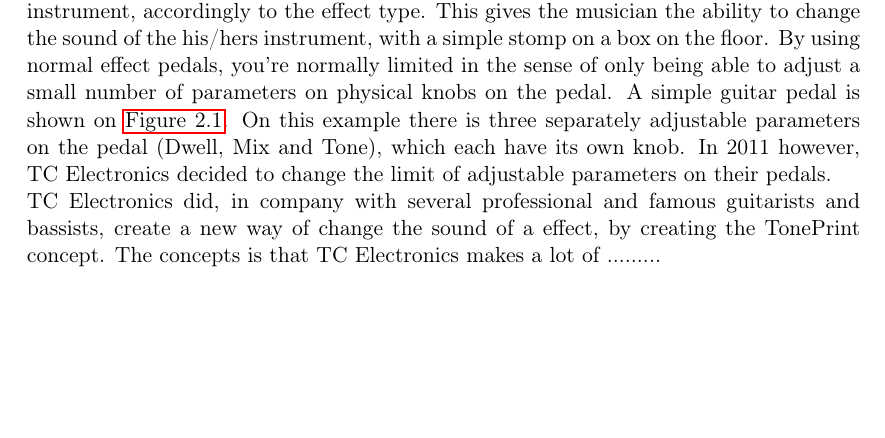
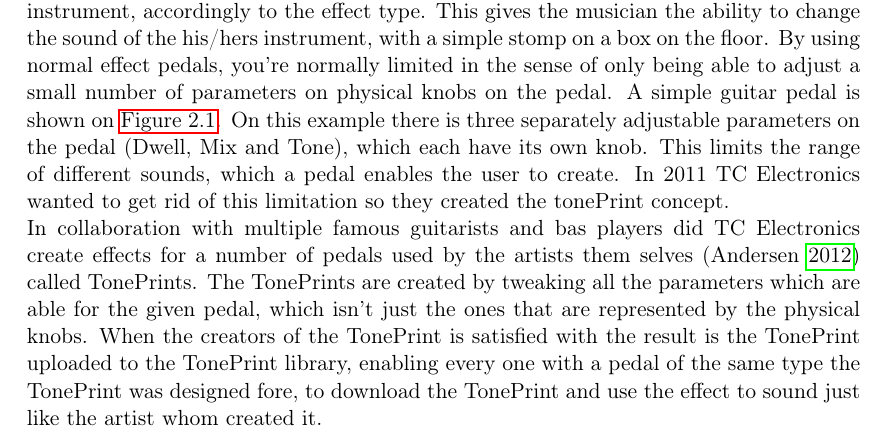
Before and after one commit to MartinGeertsen/PDP-10-Speciale, a LaTeX thesis (Paper/Master.tex, which reads Paper/Content/TonePrintConcept.tex): part of page 7 of 9, cut so that both start at the same text, the shorter picture padded with empty space. Compiled offline with pdfLaTeX.

Commit message:
TonePrint

```diff
--- a/Paper/Content/TonePrintConcept.tex
+++ b/Paper/Content/TonePrintConcept.tex
@@ -6,8 +6,9 @@ This chapter works as a in depth description of the TonePrint Concept. This info
 \section{What is TonePrint?}
 \label{WhatIsTonePrint}
 
-Effect pedals is a normal piece of equipment used by guitarists and bassists, in many different music genres. An effect pedal works by changing the input signal from the instrument, accordingly to the effect type. This gives the musician the ability to change the sound of the his/hers instrument, with a simple stomp on a box on the floor. By using normal effect pedals, you're normally limited in the sense of only being able to adjust a small number of parameters on physical knobs on the pedal. A simple guitar pedal is shown on \autoref{fig:EffectPedalExample}. On this example there is three separately adjustable parameters on the pedal (Dwell, Mix and Tone), which each have its own knob. In 2011 however, TC Electronics decided to change the limit of adjustable parameters on their pedals.\\
-TC Electronics did, in company with several professional and famous guitarists and bassists, create a new way of change the sound of a effect, by creating the TonePrint concept. The concepts is that TC Electronics makes a lot of .........
+Effect pedals is a normal piece of equipment used by guitarists and bassists, in many different music genres. An effect pedal works by changing the input signal from the instrument, accordingly to the effect type. This gives the musician the ability to change the sound of the his/hers instrument, with a simple stomp on a box on the floor. By using normal effect pedals, you're normally limited in the sense of only being able to adjust a small number of parameters on physical knobs on the pedal. A simple guitar pedal is shown on \autoref{fig:EffectPedalExample}. On this example there is three separately adjustable parameters on the pedal (Dwell, Mix and Tone), which each have its own knob. This limits the range of different sounds, which a pedal enables the user to create. In 2011 TC Electronics wanted to get rid of this limitation so they created the tonePrint concept.\\
+In collaboration with multiple famous guitarists and bas players did TC Electronics create effects for a number of pedals used by the artists them selves \parencite{PDF:TonePrintAnalyse} called TonePrints. The TonePrints are created by tweaking all the parameters which are able for the given pedal, which isn't just the ones that are represented by the physical knobs. When the creators of the TonePrint is satisfied with the result is the TonePrint uploaded to the TonePrint library, enabling every one with a pedal of the same type the TonePrint was designed fore, to download the TonePrint and use the effect to sound just like the artist whom created it.
+
 
 \begin{figure}
 	\centering
```
Also changed, not shown: Paper/Master.pdf, 4 other files.
